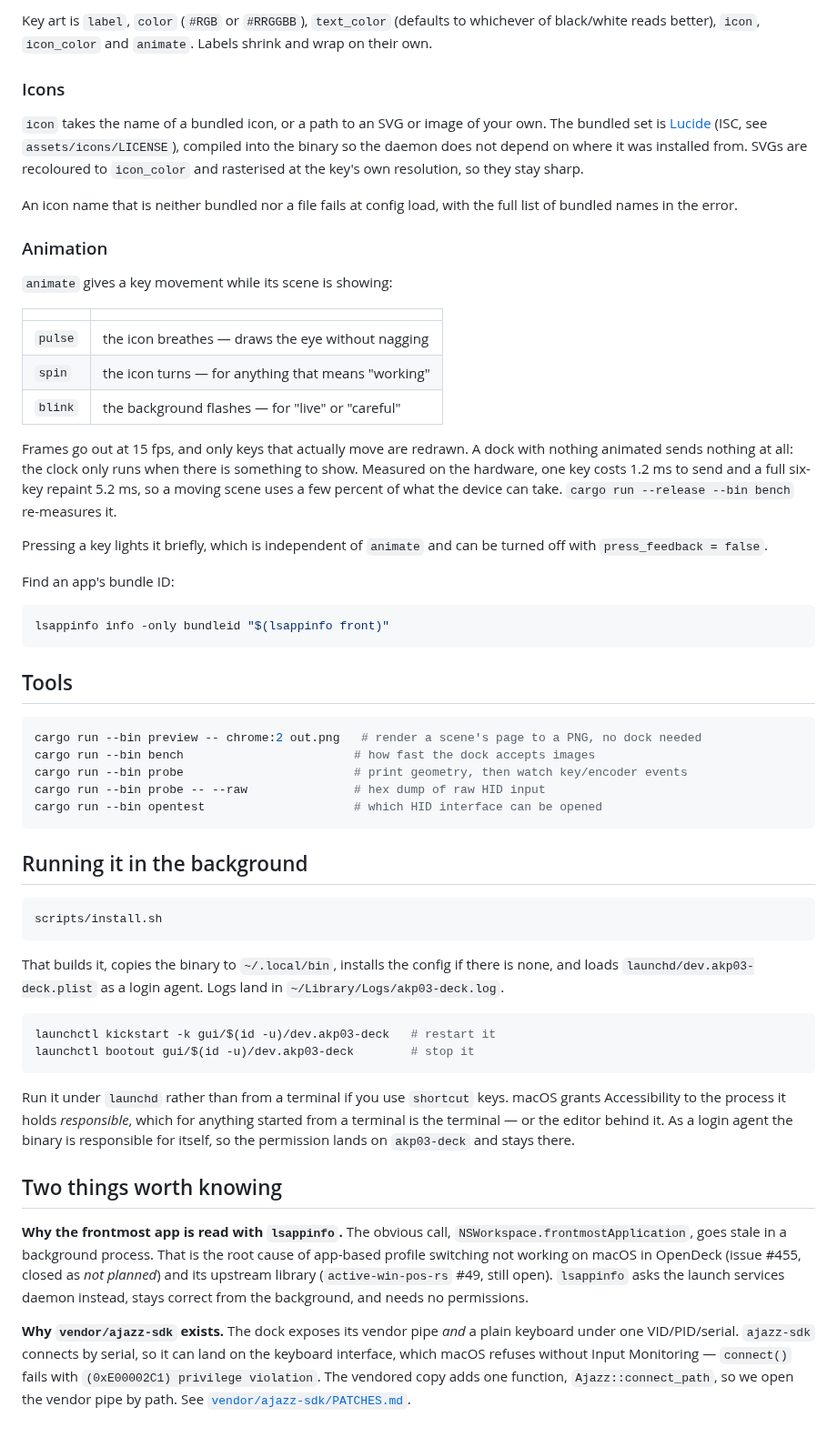
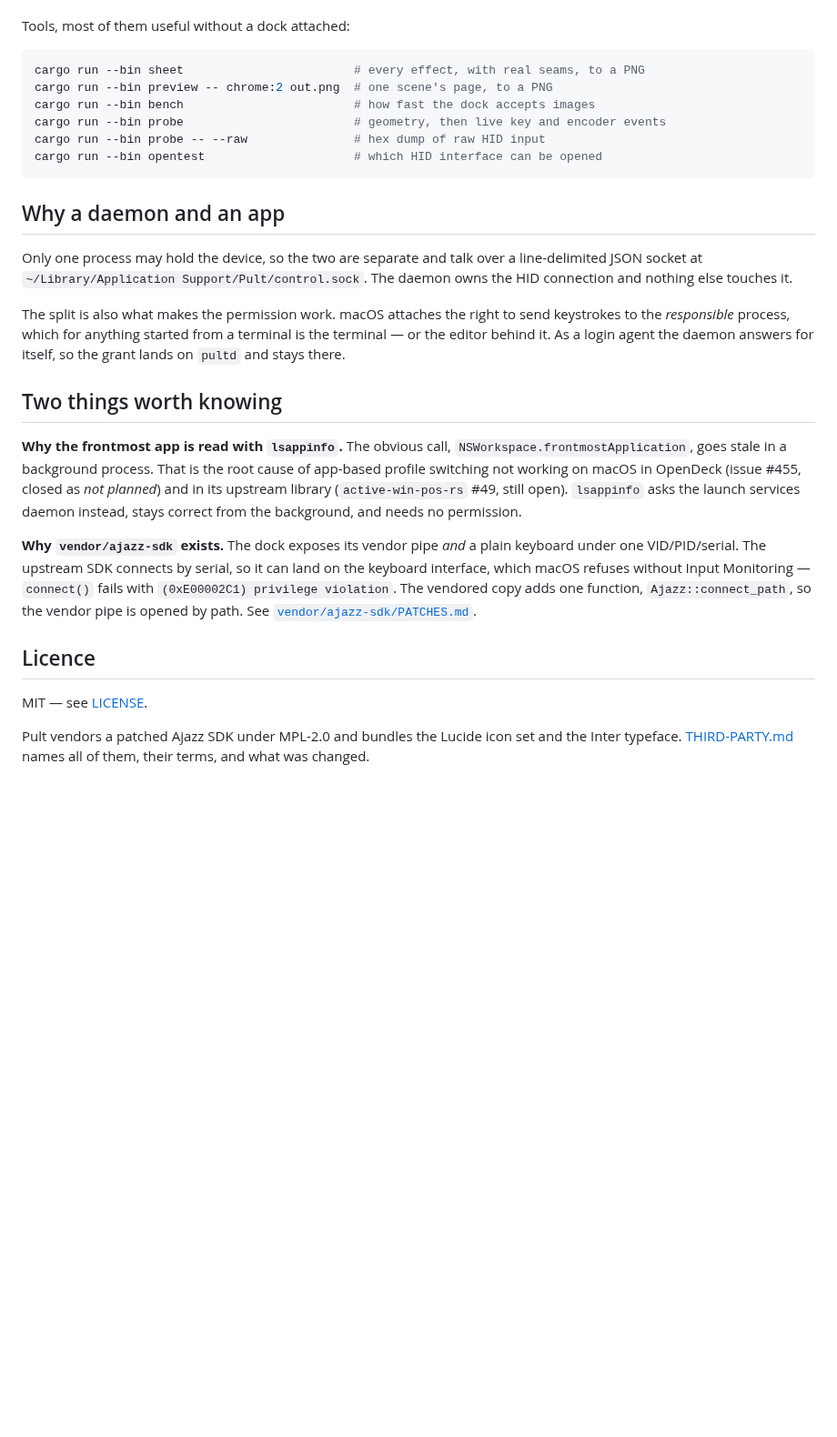
Before and after one commit to devic021/pult-akp03e, a Markdown page: README.md, the part around one of its changes. Shown at 91% size. Drawn GitHub-style; blank space fills up the shorter version.

````diff
--- a/README.md
+++ b/README.md
@@ -124,86 +131,46 @@ carries between apps:
-Key art is `label`, `color` (`#RGB` or `#RRGGBB`), `text_color` (defaults to
-whichever of black/white reads better), `icon`, `icon_color` and `animate`.
-Labels shrink and wrap on their own.
-
-### Icons
-
-`icon` takes the name of a bundled icon, or a path to an SVG or image of your
-own. The bundled set is [Lucide](https://lucide.dev) (ISC, see
-`assets/icons/LICENSE`), compiled into the binary so the daemon does not depend
-on where it was installed from. SVGs are recoloured to `icon_color` and
-rasterised at the key's own resolution, so they stay sharp.
-
-An icon name that is neither bundled nor a file fails at config load, with the
-full list of bundled names in the error.
-
-### Animation
-
-`animate` gives a key movement while its scene is showing:
-
-| | |
-|---|---|
-| `pulse` | the icon breathes — draws the eye without nagging |
-| `spin` | the icon turns — for anything that means "working" |
-| `blink` | the background flashes — for "live" or "careful" |
-
-Frames go out at 15 fps, and only keys that actually move are redrawn. A dock
-with nothing animated sends nothing at all: the clock only runs when there is
-something to show. Measured on the hardware, one key costs 1.2 ms to send and
-a full six-key repaint 5.2 ms, so a moving scene uses a few percent of what the
-device can take. `cargo run --release --bin bench` re-measures it.
-
-Pressing a key lights it briefly, which is independent of `animate` and can be
-turned off with `press_feedback = false`.
-
-Find an app's bundle ID:
+Tools, most of them useful without a dock attached:
 
 ```sh
-lsappinfo info -only bundleid "$(lsappinfo front)"
-```
-
-## Tools
-
-```sh
-cargo run --bin preview -- chrome:2 out.png   # render a scene's page to a PNG, no dock needed
+cargo run --bin sheet                        # every effect, with real seams, to a PNG
+cargo run --bin preview -- chrome:2 out.png  # one scene's page, to a PNG
 cargo run --bin bench                        # how fast the dock accepts images
-cargo run --bin probe                        # print geometry, then watch key/encoder events
+cargo run --bin probe                        # geometry, then live key and encoder events
 cargo run --bin probe -- --raw               # hex dump of raw HID input
 cargo run --bin opentest                     # which HID interface can be opened
 ```
 
-## Running it in the background
+## Why a daemon and an app
 
-```sh
-scripts/install.sh
-```
+Only one process may hold the device, so the two are separate and talk over a
+line-delimited JSON socket at
+`~/Library/Application Support/Pult/control.sock`. The daemon owns the HID
+connection and nothing else touches it.
 
-That builds it, copies the binary to `~/.local/bin`, installs the config if
-there is none, and loads `launchd/dev.akp03-deck.plist` as a login agent. Logs
-land in `~/Library/Logs/akp03-deck.log`.
-
-```sh
-launchctl kickstart -k gui/$(id -u)/dev.akp03-deck   # restart it
-launchctl bootout gui/$(id -u)/dev.akp03-deck        # stop it
-```
-
-Run it under `launchd` rather than from a terminal if you use `shortcut` keys.
-macOS grants Accessibility to the process it holds *responsible*, which for
-anything started from a terminal is the terminal — or the editor behind it. As
-a login agent the binary is responsible for itself, so the permission lands on
-`akp03-deck` and stays there.
+The split is also what makes the permission work. macOS attaches the right to
+send keystrokes to the *responsible* process, which for anything started from a
+terminal is the terminal — or the editor behind it. As a login agent the daemon
+answers for itself, so the grant lands on `pultd` and stays there.
 
 ## Two things worth knowing
 
 **Why the frontmost app is read with `lsappinfo`.** The obvious call,
 `NSWorkspace.frontmostApplication`, goes stale in a background process. That is
 the root cause of app-based profile switching not working on macOS in OpenDeck
-(issue #455, closed as *not planned*) and its upstream library
+(issue #455, closed as *not planned*) and in its upstream library
 (`active-win-pos-rs` #49, still open). `lsappinfo` asks the launch services
-daemon instead, stays correct from the background, and needs no permissions.
+daemon instead, stays correct from the background, and needs no permission.
 
 **Why `vendor/ajazz-sdk` exists.** The dock exposes its vendor pipe *and* a
-plain keyboard under one VID/PID/serial. `ajazz-sdk` connects by serial, so it
-can land on the keyboard interface, which macOS refuses without Input
+plain keyboard under one VID/PID/serial. The upstream SDK connects by serial, so
+it can land on the keyboard interface, which macOS refuses without Input
 Monitoring — `connect()` fails with `(0xE00002C1) privilege violation`. The
-vendored copy adds one function, `Ajazz::connect_path`, so we open the vendor
-pipe by path. See [`vendor/ajazz-sdk/PATCHES.md`](vendor/ajazz-sdk/PATCHES.md).
+vendored copy adds one function, `Ajazz::connect_path`, so the vendor pipe is
+opened by path. See [`vendor/ajazz-sdk/PATCHES.md`](vendor/ajazz-sdk/PATCHES.md).
+
+## Licence
+
+MIT — see [LICENSE](LICENSE).
+
+Pult vendors a patched Ajazz SDK under MPL-2.0 and bundles the Lucide icon set
+and the Inter typeface. [THIRD-PARTY.md](THIRD-PARTY.md) names all of them,
+their terms, and what was changed.
````
Also changed, not shown: other parts of README.md (+87 -80 lines), THIRD-PARTY.md (added, +56 -0 lines), assets/readme/animations.png (added), assets/readme/effects.png (added), assets/readme/scenes.png (added), 4 other files.
